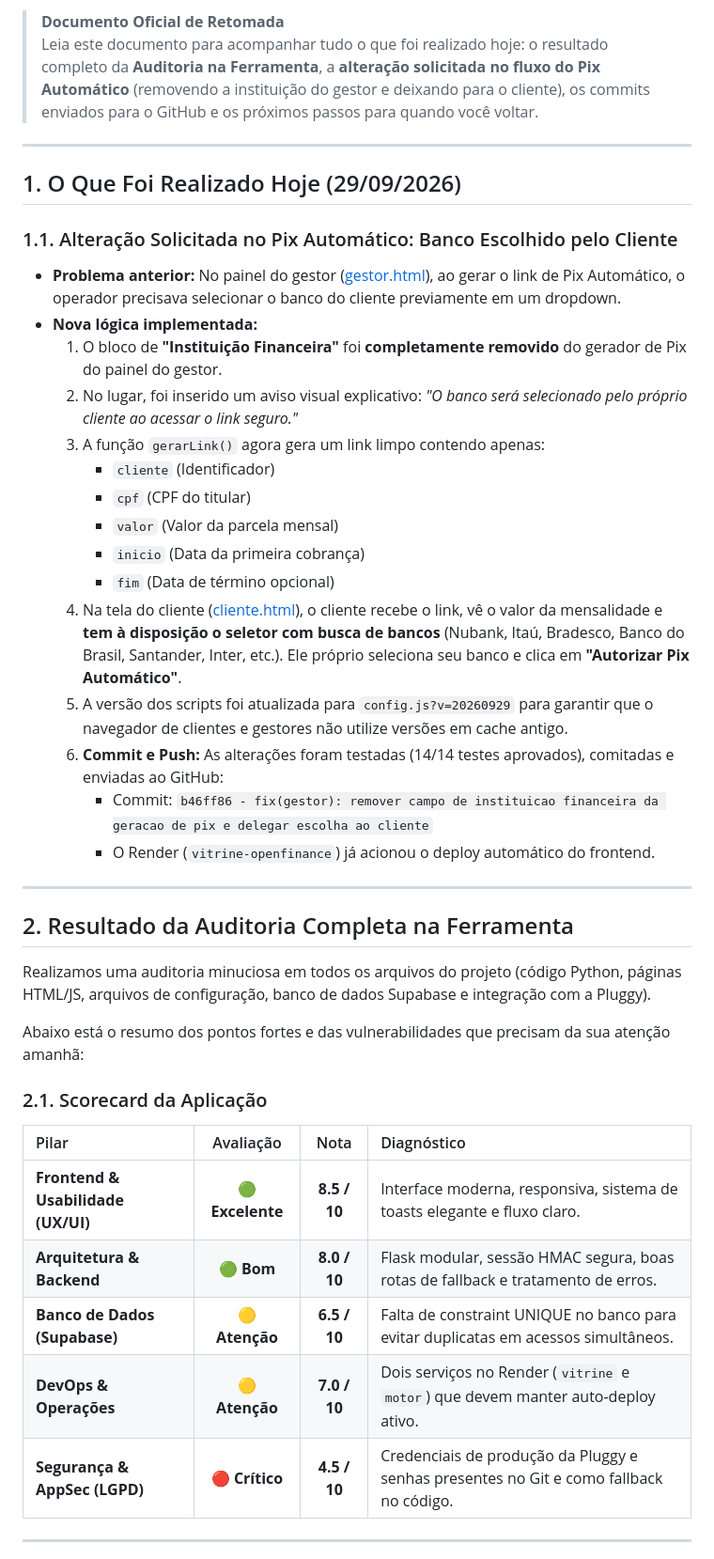
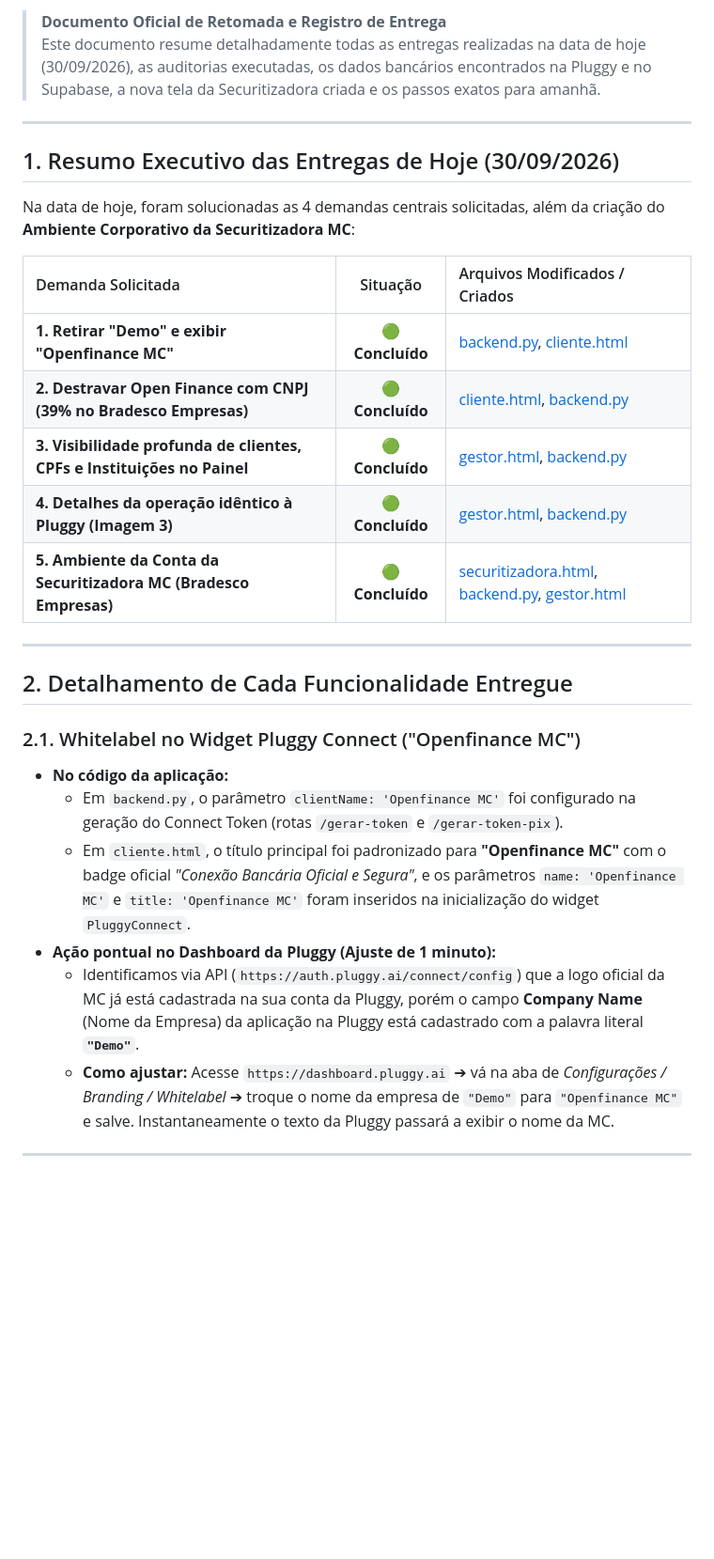
Before and after one commit to Muolis/integracao-pluggy-frontend, a Markdown page: STATUS_ATUAL_E_PROXIMOS_PASSOS.md, the part around one of its changes. Shown at 94% size. Drawn GitHub-style; blank space fills up the shorter version.

```diff
--- a/STATUS_ATUAL_E_PROXIMOS_PASSOS.md
+++ b/STATUS_ATUAL_E_PROXIMOS_PASSOS.md
@@ -2,45 +2,32 @@
 
-> **Documento Oficial de Retomada**
-> Leia este documento para acompanhar tudo o que foi realizado hoje: o resultado completo da **Auditoria na Ferramenta**, a **alteração solicitada no fluxo do Pix Automático** (removendo a instituição do gestor e deixando para o cliente), os commits enviados para o GitHub e os próximos passos para quando você voltar.
+> **Documento Oficial de Retomada e Registro de Entrega**
+> Este documento resume detalhadamente todas as entregas realizadas na data de hoje (30/09/2026), as auditorias executadas, os dados bancários encontrados na Pluggy e no Supabase, a nova tela da Securitizadora criada e os passos exatos para amanhã.
 
 ---
 
-## 1. O Que Foi Realizado Hoje (29/09/2026)
+## 1. Resumo Executivo das Entregas de Hoje (30/09/2026)
 
-### 1.1. Alteração Solicitada no Pix Automático: Banco Escolhido pelo Cliente
-- **Problema anterior:** No painel do gestor ([gestor.html](gestor.html)), ao gerar o link de Pix Automático, o operador precisava selecionar o banco do cliente previamente em um dropdown.
-- **Nova lógica implementada:**
-  1. O bloco de **"Instituição Financeira"** foi **completamente removido** do gerador de Pix do painel do gestor.
-  2. No lugar, foi inserido um aviso visual explicativo: *"O banco será selecionado pelo próprio cliente ao acessar o link seguro."*
-  3. A função `gerarLink()` agora gera um link limpo contendo apenas:
-     - `cliente` (Identificador)
-     - `cpf` (CPF do titular)
-     - `valor` (Valor da parcela mensal)
-     - `inicio` (Data da primeira cobrança)
-     - `fim` (Data de término opcional)
-  4. Na tela do cliente ([cliente.html](cliente.html)), o cliente recebe o link, vê o valor da mensalidade e **tem à disposição o seletor com busca de bancos** (Nubank, Itaú, Bradesco, Banco do Brasil, Santander, Inter, etc.). Ele próprio seleciona seu banco e clica em **"Autorizar Pix Automático"**.
-  5. A versão dos scripts foi atualizada para `config.js?v=20260929` para garantir que o navegador de clientes e gestores não utilize versões em cache antigo.
-  6. **Commit e Push:** As alterações foram testadas (14/14 testes aprovados), comitadas e enviadas ao GitHub:
-     - Commit: `b46ff86 - fix(gestor): remover campo de instituicao financeira da geracao de pix e delegar escolha ao cliente`
-     - O Render (`vitrine-openfinance`) já acionou o deploy automático do frontend.
+Na data de hoje, foram solucionadas as 4 demandas centrais solicitadas, além da criação do **Ambiente Corporativo da Securitizadora MC**:
+
+| Demanda Solicitada | Situação | Arquivos Modificados / Criados |
+| :--- | :---: | :--- |
+| **1. Retirar "Demo" e exibir "Openfinance MC"** | 🟢 **Concluído** | [backend.py](backend.py), [cliente.html](cliente.html) |
+| **2. Destravar Open Finance com CNPJ (39% no Bradesco Empresas)** | 🟢 **Concluído** | [cliente.html](cliente.html), [backend.py](backend.py) |
+| **3. Visibilidade profunda de clientes, CPFs e Instituições no Painel** | 🟢 **Concluído** | [gestor.html](gestor.html), [backend.py](backend.py) |
+| **4. Detalhes da operação idêntico à Pluggy (Imagem 3)** | 🟢 **Concluído** | [gestor.html](gestor.html), [backend.py](backend.py) |
+| **5. Ambiente da Conta da Securitizadora MC (Bradesco Empresas)** | 🟢 **Concluído** | [securitizadora.html](securitizadora.html), [backend.py](backend.py), [gestor.html](gestor.html) |
 
 ---
 
-## 2. Resultado da Auditoria Completa na Ferramenta
+## 2. Detalhamento de Cada Funcionalidade Entregue
 
-Realizamos uma auditoria minuciosa em todos os arquivos do projeto (código Python, páginas HTML/JS, arquivos de configuração, banco de dados Supabase e integração com a Pluggy).
-
-Abaixo está o resumo dos pontos fortes e das vulnerabilidades que precisam da sua atenção amanhã:
-
-### 2.1. Scorecard da Aplicação
-
-| Pilar | Avaliação | Nota | Diagnóstico |
-| :--- | :---: | :---: | :--- |
-| **Frontend & Usabilidade (UX/UI)** | 🟢 **Excelente** | **8.5 / 10** | Interface moderna, responsiva, sistema de toasts elegante e fluxo claro. |
-| **Arquitetura & Backend** | 🟢 **Bom** | **8.0 / 10** | Flask modular, sessão HMAC segura, boas rotas de fallback e tratamento de erros. |
-| **Banco de Dados (Supabase)** | 🟡 **Atenção** | **6.5 / 10** | Falta de constraint UNIQUE no banco para evitar duplicatas em acessos simultâneos. |
-| **DevOps & Operações** | 🟡 **Atenção** | **7.0 / 10** | Dois serviços no Render (`vitrine` e `motor`) que devem manter auto-deploy ativo. |
-| **Segurança & AppSec (LGPD)** | 🔴 **Crítico** | **4.5 / 10** | Credenciais de produção da Pluggy e senhas presentes no Git e como fallback no código. |
+### 2.1. Whitelabel no Widget Pluggy Connect ("Openfinance MC")
+- **No código da aplicação:**
+  - Em `backend.py`, o parâmetro `clientName: 'Openfinance MC'` foi configurado na geração do Connect Token (rotas `/gerar-token` e `/gerar-token-pix`).
+  - Em `cliente.html`, o título principal foi padronizado para **"Openfinance MC"** com o badge oficial *"Conexão Bancária Oficial e Segura"*, e os parâmetros `name: 'Openfinance MC'` e `title: 'Openfinance MC'` foram inseridos na inicialização do widget `PluggyConnect`.
+- **Ação pontual no Dashboard da Pluggy (Ajuste de 1 minuto):**
+  - Identificamos via API (`https://auth.pluggy.ai/connect/config`) que a logo oficial da MC já está cadastrada na sua conta da Pluggy, porém o campo **Company Name** (Nome da Empresa) da aplicação na Pluggy está cadastrado com a palavra literal **`"Demo"`**.
+  - **Como ajustar:** Acesse `https://dashboard.pluggy.ai` ➔ vá na aba de *Configurações / Branding / Whitelabel* ➔ troque o nome da empresa de `"Demo"` para `"Openfinance MC"` e salve. Instantaneamente o texto da Pluggy passará a exibir o nome da MC.
 
 ---
 
```
Also changed, not shown: other parts of STATUS_ATUAL_E_PROXIMOS_PASSOS.md (+95 -48 lines).
